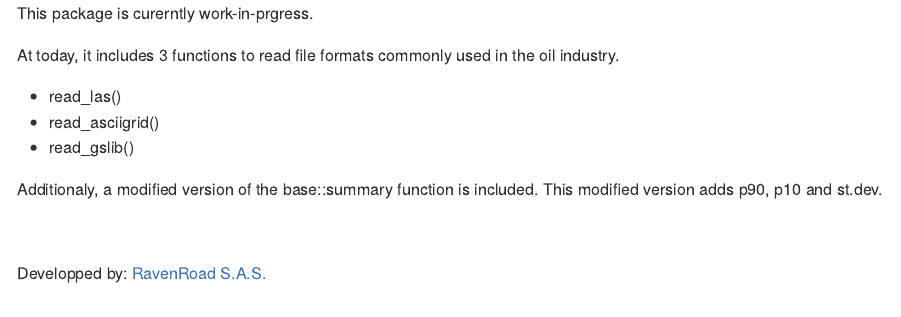
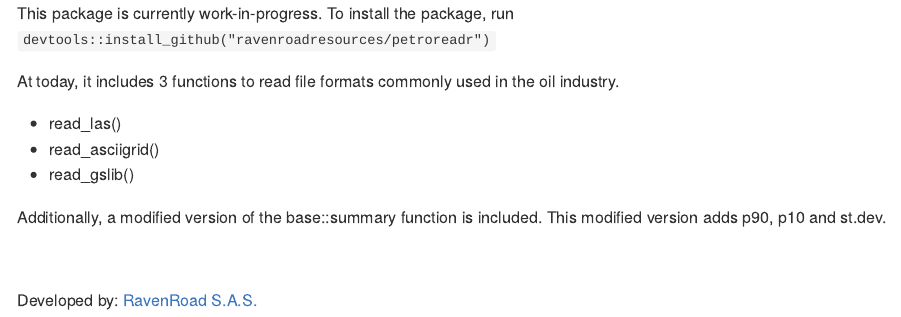
Before and after one commit to ravenroadresources/petroreadr, an R Markdown document (README.Rmd): the page in a window 1100 px wide, from its top. The pictures show the output file README.md that the author committed with the source, drawn offline in the style of GitHub.

Commit message:
readme
added install instructions

```diff
--- a/README.Rmd
+++ b/README.Rmd
@@ -9,7 +9,8 @@ vignette: >
   %\VignetteEncoding{UTF-8}
 ---
 
-This package is curerntly work-in-prgress.
+This package is currently work-in-progress.
+To install the package, run `devtools::install_github("ravenroadresources/petroreadr")`
 
 At today, it includes 3 functions to read file formats commonly used in the oil
 industry.
@@ -19,9 +20,9 @@ industry.
  * read_gslib()
 
 
-Additionaly, a modified version of the base::summary function is included.
+Additionally, a modified version of the base::summary function is included.
 This modified version adds p90, p10 and st.dev.
 
 &nbsp;
 
-Developped by: [RavenRoad S.A.S.](http://www.ravenroadresources.com)
+Developed by: [RavenRoad S.A.S.](http://www.ravenroadresources.com)
```
Also changed, not shown: README.md.
